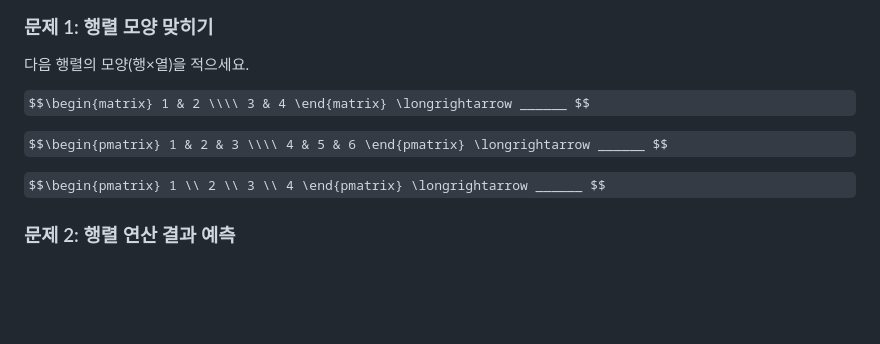
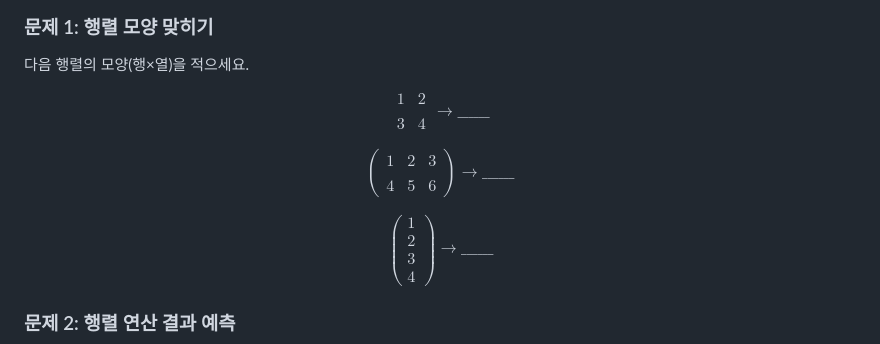
Before and after one commit to SJinLee/AI-in-Space, a Markdown page: docs/03주차_Numpy_숫자게임판.md, the part around the change. Drawn GitHub-style; some formulas as TeX source; blank space fills up the shorter version.

```diff
--- a/docs/03주차_Numpy_숫자게임판.md
+++ b/docs/03주차_Numpy_숫자게임판.md
@@ -176,11 +176,11 @@ print("\n💡 10,000개 숫자의 평균을 한 줄에 계산! 이게 바로 AI
 ### 문제 1: 행렬 모양 맞히기
 다음 행렬의 모양(행×열)을 적으세요.
 
-$$\begin{matrix} 1 & 2 \\\\ 3 & 4 \end{matrix} \longrightarrow ______ $$
+$$\begin{matrix} 1 & 2 \\\\ 3 & 4 \end{matrix} \longrightarrow \text{______} $$
 
-$$\begin{pmatrix} 1 & 2 & 3 \\\\ 4 & 5 & 6 \end{pmatrix} \longrightarrow ______ $$
+$$\begin{pmatrix} 1 & 2 & 3 \\\\ 4 & 5 & 6 \end{pmatrix} \longrightarrow \text{______} $$
 
-$$\begin{pmatrix} 1 \\ 2 \\ 3 \\ 4 \end{pmatrix} \longrightarrow ______ $$
+$$\begin{pmatrix} 1 \\ 2 \\ 3 \\ 4 \end{pmatrix} \longrightarrow \text{______} $$
 
 ### 문제 2: 행렬 연산 결과 예측
 $$A = \begin{pmatrix} 1 & 2 \\\\ 4 & 5 \end{pmatrix}$$
```
